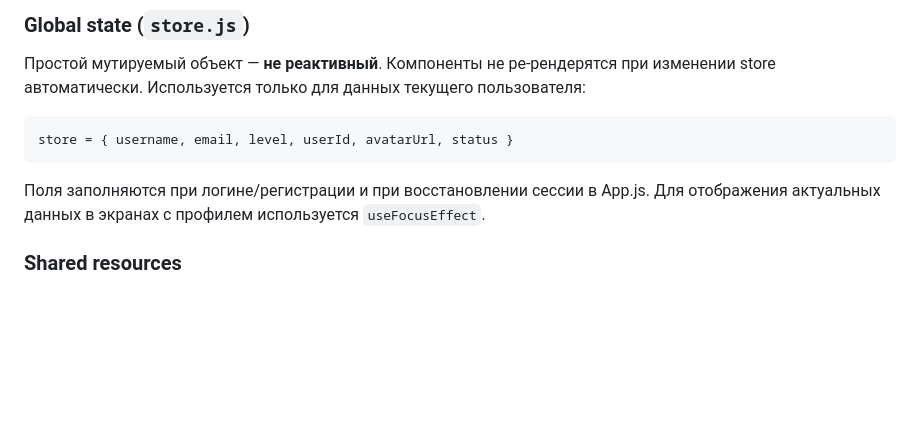
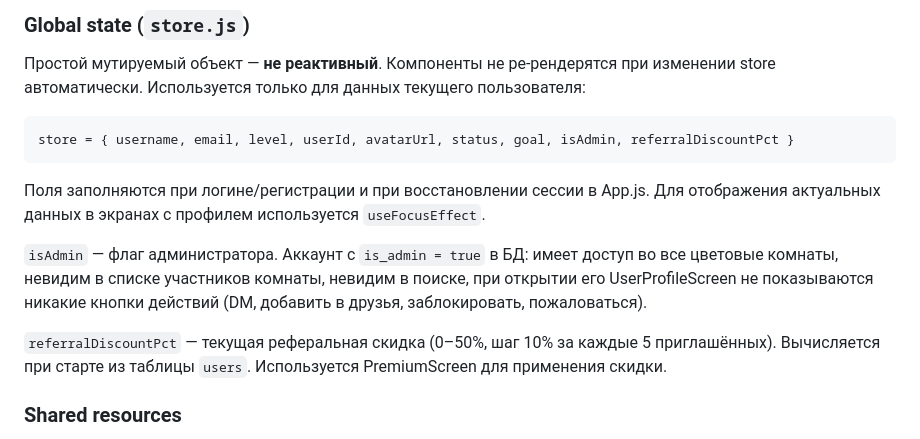
Before and after one commit to KrakovA05/Zface, a Markdown page: CLAUDE.md, the part around the change. Rendered like a GitHub page; blank space fills up the shorter version.

````diff
--- a/CLAUDE.md
+++ b/CLAUDE.md
@@ -117,9 +117,13 @@ Stack.Navigator
 ### Global state (`store.js`)
 Простой мутируемый объект — **не реактивный**. Компоненты не ре-рендерятся при изменении store автоматически. Используется только для данных текущего пользователя:
 ```js
-store = { username, email, level, userId, avatarUrl, status }
+store = { username, email, level, userId, avatarUrl, status, goal, isAdmin, referralDiscountPct }
 ```
 Поля заполняются при логине/регистрации и при восстановлении сессии в App.js. Для отображения актуальных данных в экранах с профилем используется `useFocusEffect`.
+
+`isAdmin` — флаг администратора. Аккаунт с `is_admin = true` в БД: имеет доступ во все цветовые комнаты, невидим в списке участников комнаты, невидим в поиске, при открытии его UserProfileScreen не показываются никакие кнопки действий (DM, добавить в друзья, заблокировать, пожаловаться).
+
+`referralDiscountPct` — текущая реферальная скидка (0–50%, шаг 10% за каждые 5 приглашённых). Вычисляется при старте из таблицы `users`. Используется PremiumScreen для применения скидки.
 
 ### Shared resources
 - `constants.js` — `LABELS`, `LEVEL_COLORS`, `LEVEL_DATA`, `PHRASES`, `MOTIVATORS`, `DAILY_QUESTIONS`, `ACHIEVEMENTS`, `DAILY_WORDS`; `LEVEL_COLORS.yellow = '#AA7C00'` (контрастный золотисто-жёлтый на светлом фоне)
````
Also changed, not shown: DONE.md (+11 -0 lines).
